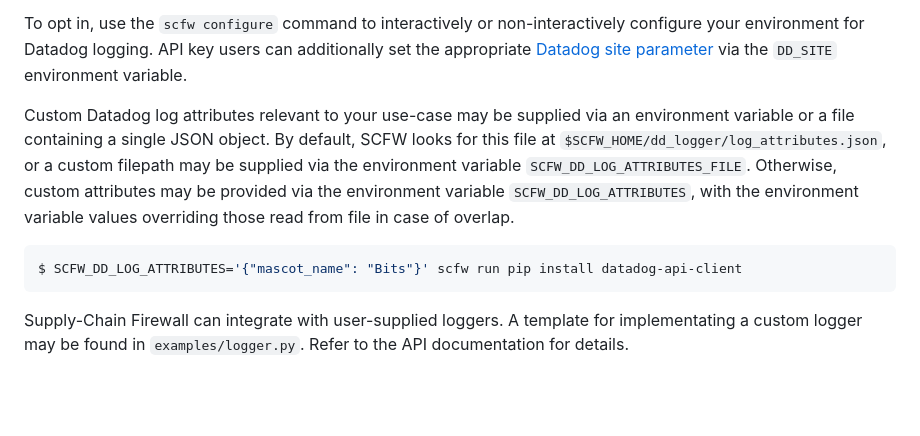
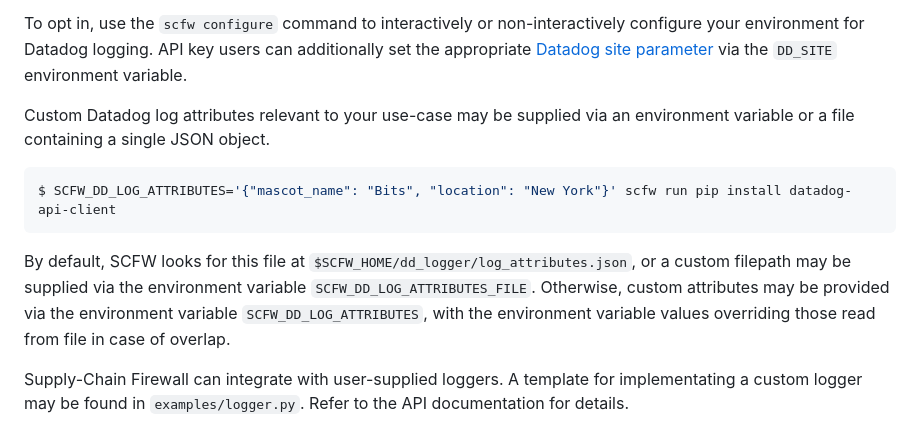
Before and after one commit to DataDog/supply-chain-firewall, a Markdown page: README.md, the part around the change. Rendered like a GitHub page; blank space fills up the shorter version.

Commit message:
Fix README formatting

````diff
--- a/README.md
+++ b/README.md
@@ -142,11 +142,13 @@ Users can configure their environments so that Supply-Chain Firewall forwards lo
 
 To opt in, use the `scfw configure` command to interactively or non-interactively configure your environment for Datadog logging.  API key users can additionally set the appropriate [Datadog site parameter](https://docs.datadoghq.com/getting_started/site/#access-the-datadog-site) via the `DD_SITE` environment variable.
 
-Custom Datadog log attributes relevant to your use-case may be supplied via an environment variable or a file containing a single JSON object.  By default, SCFW looks for this file at `$SCFW_HOME/dd_logger/log_attributes.json`, or a custom filepath may be supplied via the environment variable `SCFW_DD_LOG_ATTRIBUTES_FILE`.  Otherwise, custom attributes may be provided via the environment variable `SCFW_DD_LOG_ATTRIBUTES`, with the environment variable values overriding those read from file in case of overlap.
+Custom Datadog log attributes relevant to your use-case may be supplied via an environment variable or a file containing a single JSON object.
 
 ```bash
-$ SCFW_DD_LOG_ATTRIBUTES='{"mascot_name": "Bits"}' scfw run pip install datadog-api-client
+$ SCFW_DD_LOG_ATTRIBUTES='{"mascot_name": "Bits", "location": "New York"}' scfw run pip install datadog-api-client
 ```
+
+By default, SCFW looks for this file at `$SCFW_HOME/dd_logger/log_attributes.json`, or a custom filepath may be supplied via the environment variable `SCFW_DD_LOG_ATTRIBUTES_FILE`.  Otherwise, custom attributes may be provided via the environment variable `SCFW_DD_LOG_ATTRIBUTES`, with the environment variable values overriding those read from file in case of overlap.
 
 Supply-Chain Firewall can integrate with user-supplied loggers.  A template for implementating a custom logger may be found in `examples/logger.py`. Refer to the API documentation for details.
 
````
